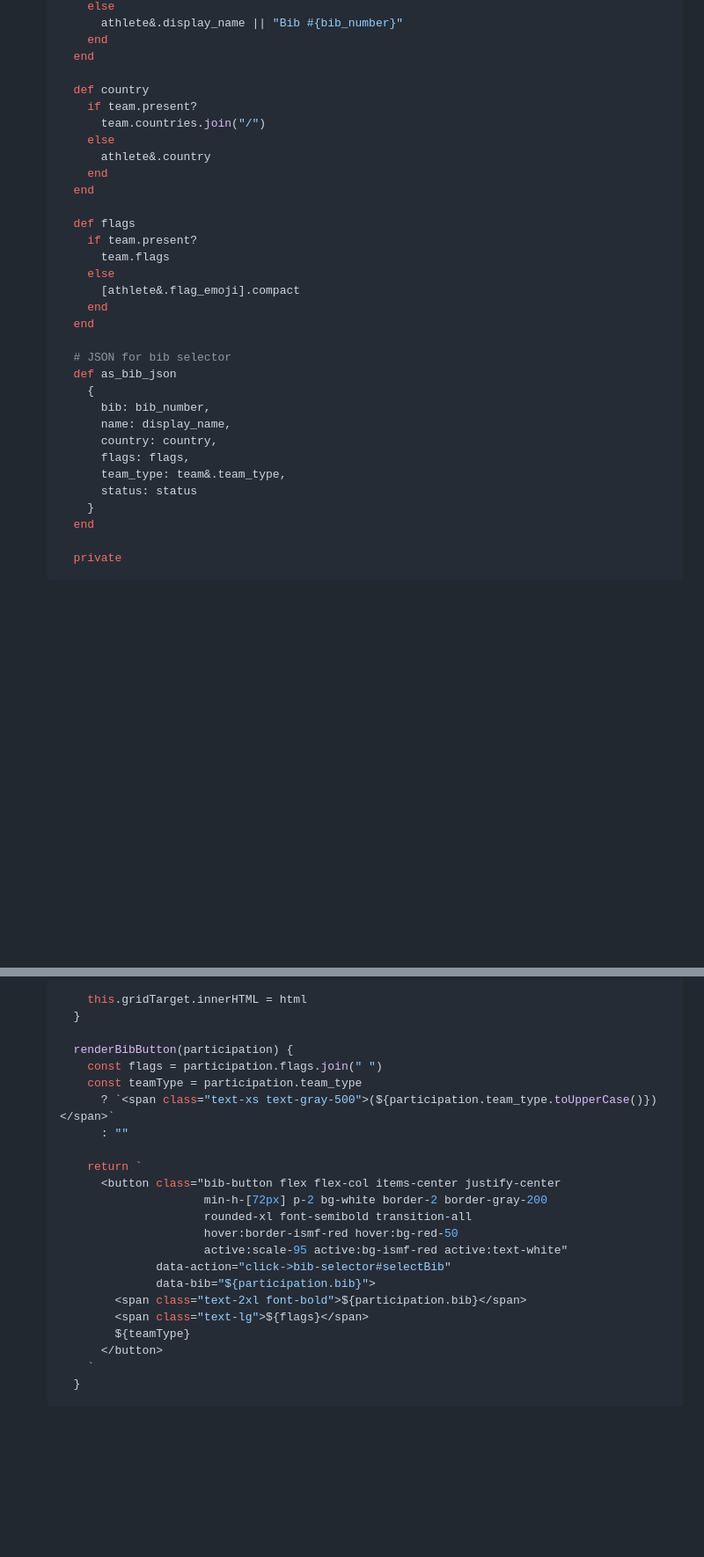
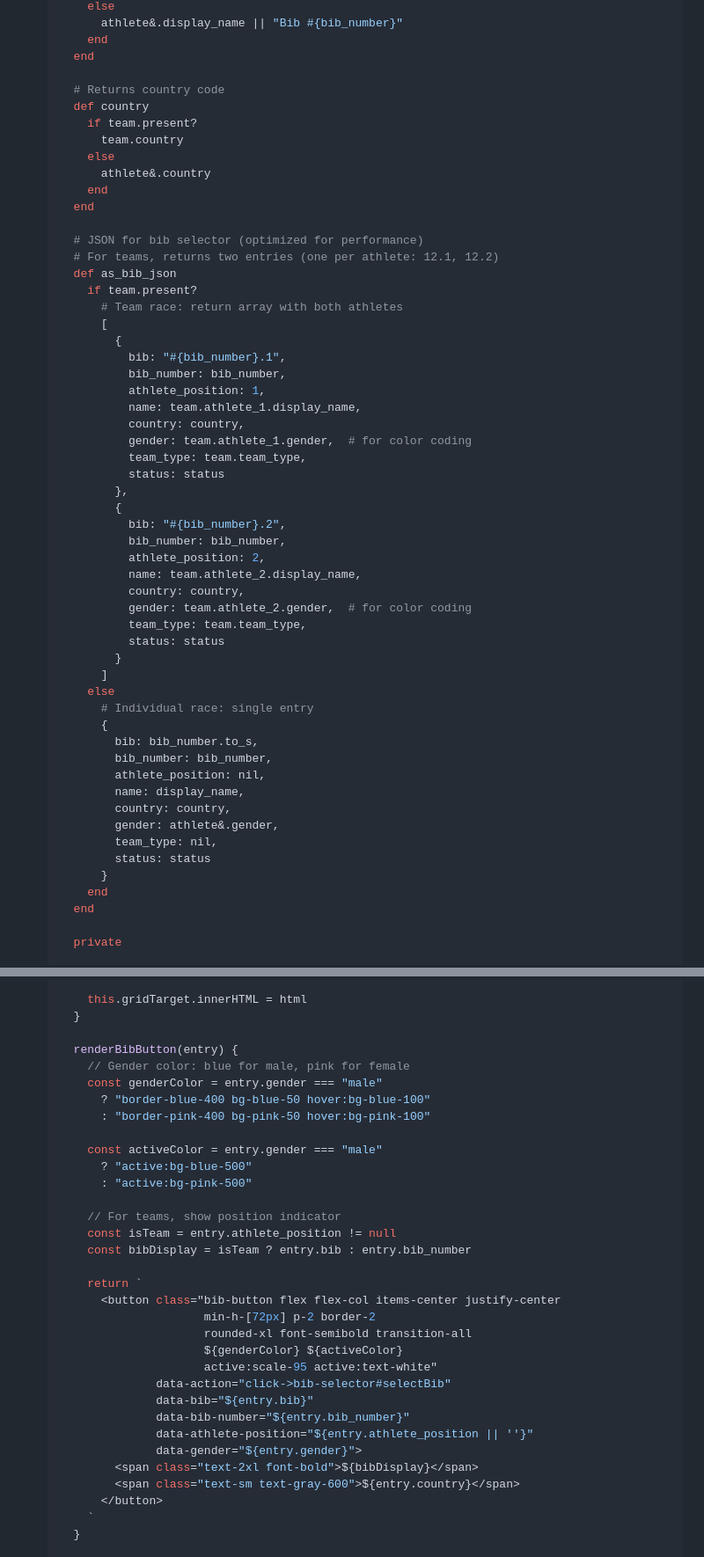
Before and after one commit to rockcodelabs/ismf-race-logger, a Markdown page: docs/features/mso-import-participants.md, 2 parts joined by grey strips. Shown at 88% size. GitHub-like rendering; blank space fills up the shorter version.

```diff
--- a/docs/features/mso-import-participants.md
+++ b/docs/features/mso-import-participants.md
@@ -338,32 +366,55 @@ This feature adds the `Athlete` model (the person) and `RaceParticipation` model
       end
     end
 
+    # Returns country code
     def country
       if team.present?
-        team.countries.join("/")
+        team.country
       else
         athlete&.country
       end
     end
 
-    def flags
+    # JSON for bib selector (optimized for performance)
+    # For teams, returns two entries (one per athlete: 12.1, 12.2)
+    def as_bib_json
       if team.present?
-        team.flags
+        # Team race: return array with both athletes
+        [
+          {
+            bib: "#{bib_number}.1",
+            bib_number: bib_number,
+            athlete_position: 1,
+            name: team.athlete_1.display_name,
+            country: country,
+            gender: team.athlete_1.gender,  # for color coding
+            team_type: team.team_type,
+            status: status
+          },
+          {
+            bib: "#{bib_number}.2",
+            bib_number: bib_number,
+            athlete_position: 2,
+            name: team.athlete_2.display_name,
+            country: country,
+            gender: team.athlete_2.gender,  # for color coding
+            team_type: team.team_type,
+            status: status
+          }
+        ]
       else
-        [athlete&.flag_emoji].compact
+        # Individual race: single entry
+        {
+          bib: bib_number.to_s,
+          bib_number: bib_number,
+          athlete_position: nil,
+          name: display_name,
+          country: country,
+          gender: athlete&.gender,
+          team_type: nil,
+          status: status
+        }
       end
-    end
-
-    # JSON for bib selector
-    def as_bib_json
-      {
-        bib: bib_number,
-        name: display_name,
-        country: country,
-        flags: flags,
-        team_type: team&.team_type,
-        status: status
-      }
     end
 
     private
@@ -846,23 +926,33 @@ This feature adds the `Athlete` model (the person) and `RaceParticipation` model
       this.gridTarget.innerHTML = html
     }
 
-    renderBibButton(participation) {
-      const flags = participation.flags.join(" ")
-      const teamType = participation.team_type
-        ? `<span class="text-xs text-gray-500">(${participation.team_type.toUpperCase()})</span>`
-        : ""
+    renderBibButton(entry) {
+      // Gender color: blue for male, pink for female
+      const genderColor = entry.gender === "male"
+        ? "border-blue-400 bg-blue-50 hover:bg-blue-100"
+        : "border-pink-400 bg-pink-50 hover:bg-pink-100"
+
+      const activeColor = entry.gender === "male"
+        ? "active:bg-blue-500"
+        : "active:bg-pink-500"
+
+      // For teams, show position indicator
+      const isTeam = entry.athlete_position != null
+      const bibDisplay = isTeam ? entry.bib : entry.bib_number
 
       return `
         <button class="bib-button flex flex-col items-center justify-center
-                       min-h-[72px] p-2 bg-white border-2 border-gray-200
+                       min-h-[72px] p-2 border-2
                        rounded-xl font-semibold transition-all
-                       hover:border-ismf-red hover:bg-red-50
-                       active:scale-95 active:bg-ismf-red active:text-white"
+                       ${genderColor} ${activeColor}
+                       active:scale-95 active:text-white"
                 data-action="click->bib-selector#selectBib"
-                data-bib="${participation.bib}">
-          <span class="text-2xl font-bold">${participation.bib}</span>
-          <span class="text-lg">${flags}</span>
-          ${teamType}
+                data-bib="${entry.bib}"
+                data-bib-number="${entry.bib_number}"
+                data-athlete-position="${entry.athlete_position || ''}"
+                data-gender="${entry.gender}">
+          <span class="text-2xl font-bold">${bibDisplay}</span>
+          <span class="text-sm text-gray-600">${entry.country}</span>
         </button>
       `
     }
```
Also changed, not shown: other parts of docs/features/mso-import-participants.md (+119 -54 lines), docs/features/README.md (+34 -6 lines).
